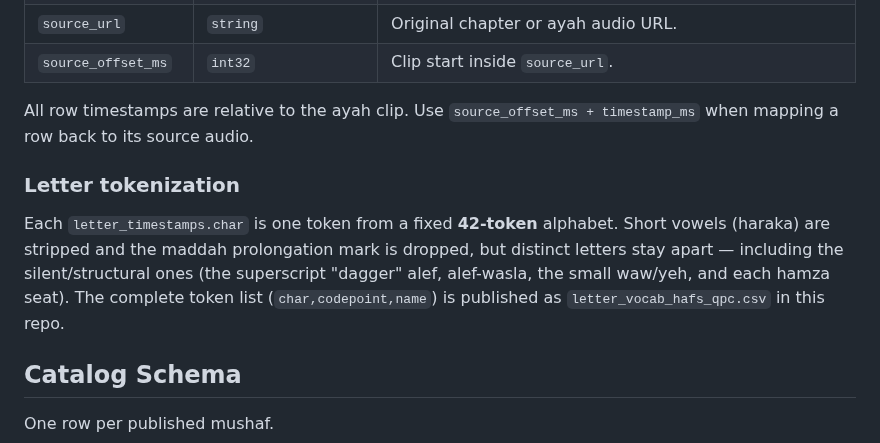
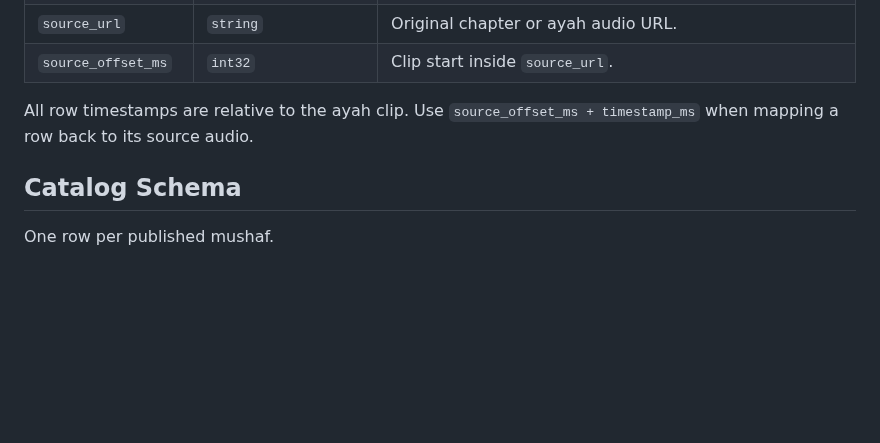
Before and after one commit to Wider-Community/quranic-universal-audio, a Markdown page: docs/templates/hf_dataset_card.md, the part around the change. Drawn GitHub-style; blank space fills up the shorter version.

```diff
--- a/docs/templates/hf_dataset_card.md
+++ b/docs/templates/hf_dataset_card.md
@@ -63,14 +63,6 @@ Remaining subsets are grouped by riwayah, and splits are specific mushafs.
 
 All row timestamps are relative to the ayah clip. Use `source_offset_ms + timestamp_ms` when mapping a row back to its source audio.
 
-### Letter tokenization
-
-Each `letter_timestamps.char` is one token from a fixed **42-token** alphabet. Short vowels
-(haraka) are stripped and the maddah prolongation mark is dropped, but distinct letters stay
-apart — including the silent/structural ones (the superscript "dagger" alef, alef-wasla, the
-small waw/yeh, and each hamza seat). The complete token list (`char,codepoint,name`) is
-published as `letter_vocab_hafs_qpc.csv` in this repo.
-
 ## Catalog Schema
 
 One row per published mushaf.
```
Also changed, not shown: docs/reference/dataset-and-releases.md (+7 -5 lines), docs/templates/release_body.md (+8 -12 lines).
